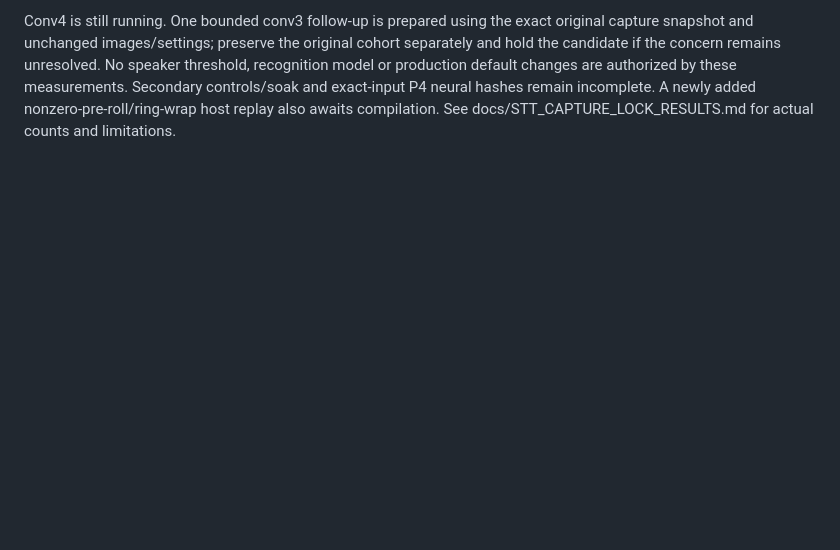
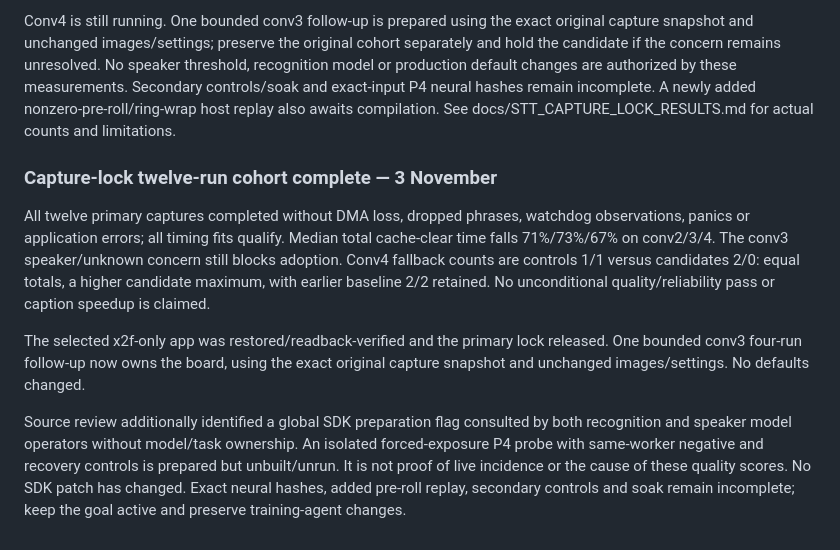
Before and after one commit to CadenGithubB/HardwareOne_Speech_To_Text, a Markdown page: docs/STT_PRODUCT_HANDOFF.md, the part around the change. Rendered like a GitHub page; blank space fills up the shorter version.

```diff
--- a/docs/STT_PRODUCT_HANDOFF.md
+++ b/docs/STT_PRODUCT_HANDOFF.md
@@ -1460,3 +1460,25 @@ speaker threshold, recognition model or production default changes are authorize
 by these measurements. Secondary controls/soak and exact-input P4 neural hashes
 remain incomplete. A newly added nonzero-pre-roll/ring-wrap host replay also awaits
 compilation. See docs/STT_CAPTURE_LOCK_RESULTS.md for actual counts and limitations.
+
+
+### Capture-lock twelve-run cohort complete — 3 November
+
+All twelve primary captures completed without DMA loss, dropped phrases, watchdog
+observations, panics or application errors; all timing fits qualify. Median total
+cache-clear time falls 71%/73%/67% on conv2/3/4. The conv3 speaker/unknown concern
+still blocks adoption. Conv4 fallback counts are controls 1/1 versus candidates
+2/0: equal totals, a higher candidate maximum, with earlier baseline 2/2 retained.
+No unconditional quality/reliability pass or caption speedup is claimed.
+
+The selected x2f-only app was restored/readback-verified and the primary lock
+released. One bounded conv3 four-run follow-up now owns the board, using the exact
+original capture snapshot and unchanged images/settings. No defaults changed.
+
+Source review additionally identified a global SDK preparation flag consulted by
+both recognition and speaker model operators without model/task ownership. An
+isolated forced-exposure P4 probe with same-worker negative and recovery controls
+is prepared but unbuilt/unrun. It is not proof of live incidence or the cause of
+these quality scores. No SDK patch has changed. Exact neural hashes, added
+pre-roll replay, secondary controls and soak remain incomplete; keep the goal
+active and preserve training-agent changes.
```
Also changed, not shown: docs/STT_CAPTURE_LOCK_RESULTS.md (+37 -7 lines), docs/STT_RUNTIME_IMPROVEMENTS.md (+1 -0 lines).
